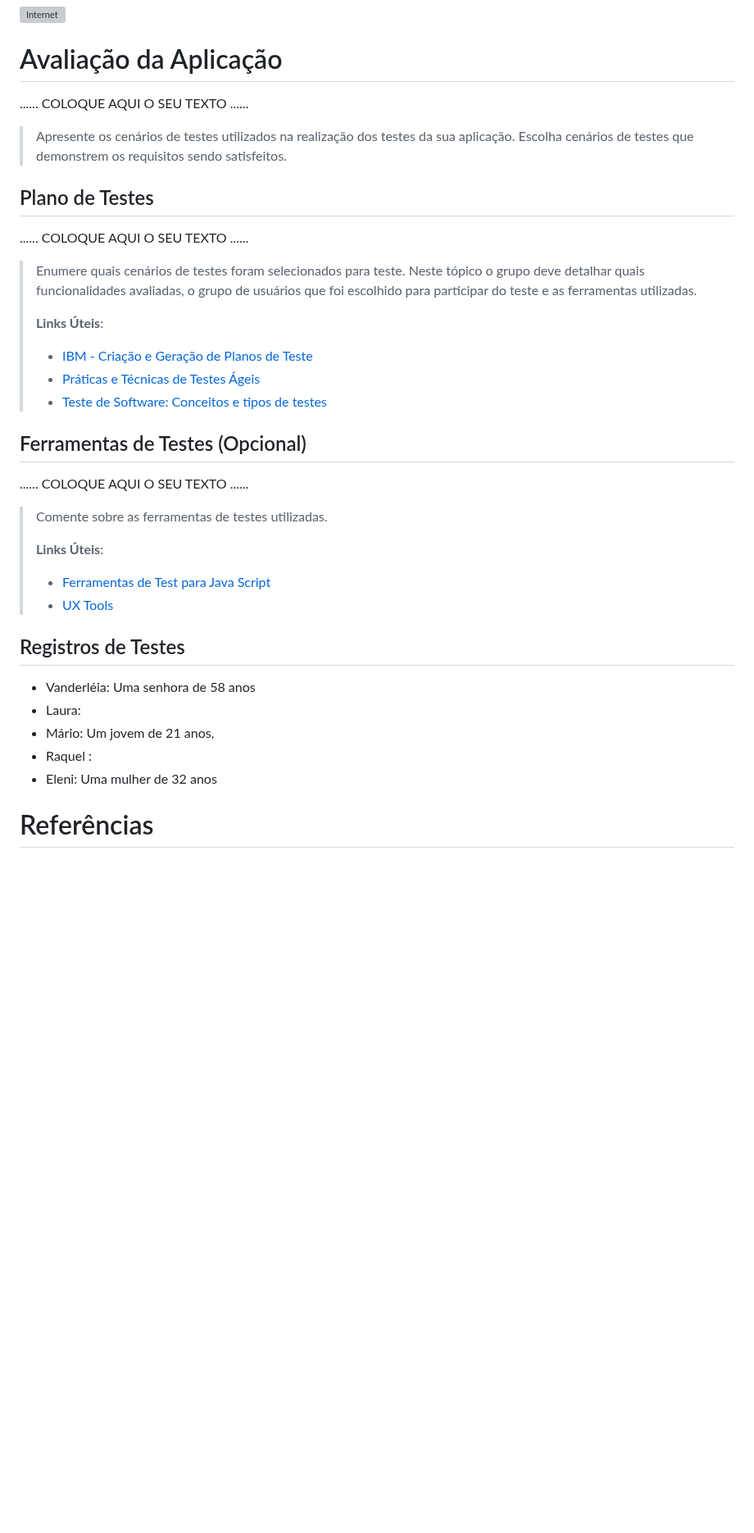
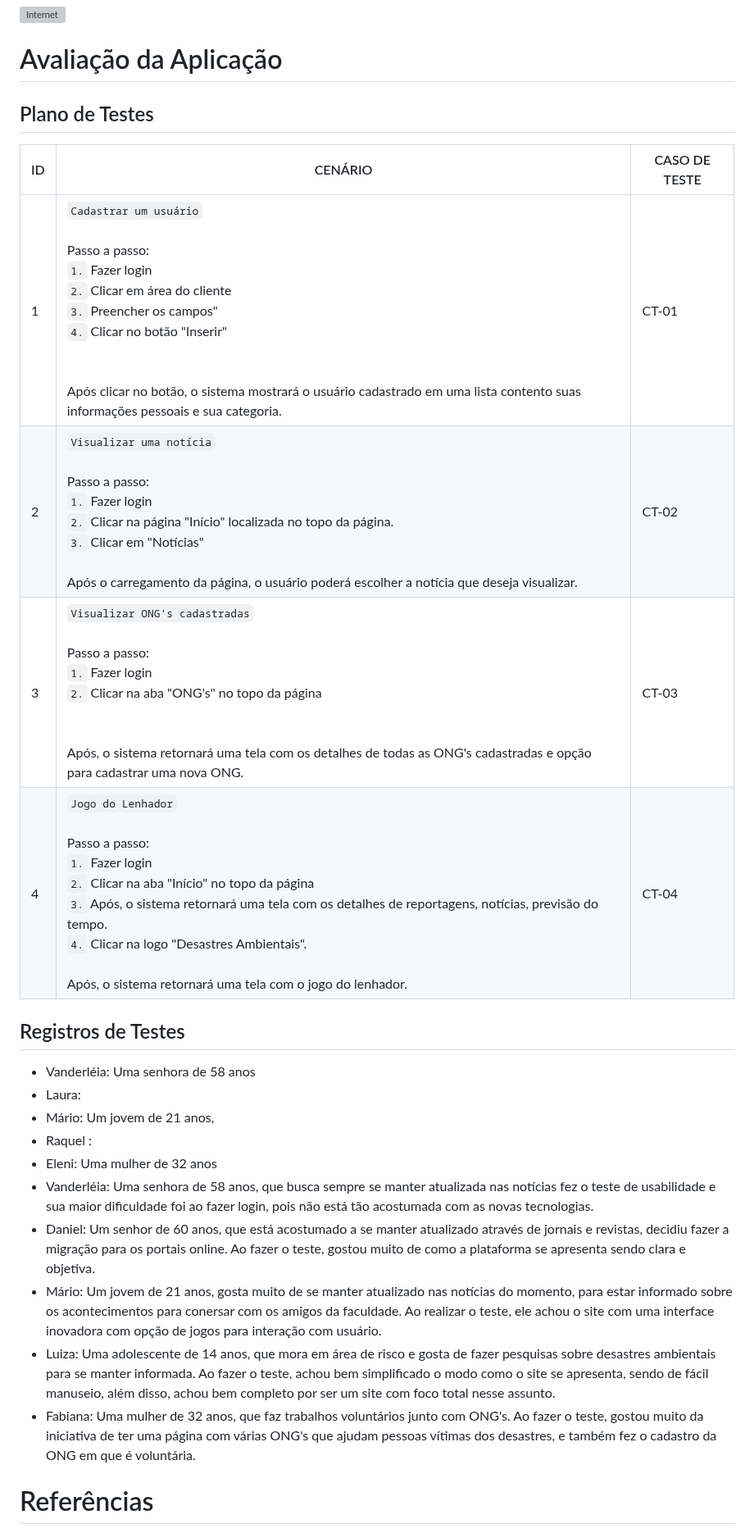
Before and after one commit to PSG-TIAPN-2022-1/psg-tiapn-2023-1-tis-grupo-4-trips, a Markdown page: docs/relatorio/Relatorio Tecnico - TEMPLATE.md, the part around the change. Shown at 82% size. Drawn GitHub-style; blank space fills up the shorter version; grey boxes are pictures that could not be loaded.

```diff
--- a/docs/relatorio/Relatorio Tecnico - TEMPLATE.md
+++ b/docs/relatorio/Relatorio Tecnico - TEMPLATE.md
@@ -292,35 +292,15 @@ Plano de processos do Site :
 
 # Avaliação da Aplicação
 
-......  COLOQUE AQUI O SEU TEXTO ......
-
-> Apresente os cenários de testes utilizados na realização dos testes da
-> sua aplicação. Escolha cenários de testes que demonstrem os requisitos
-> sendo satisfeitos.
-
 ## Plano de Testes
 
-......  COLOQUE AQUI O SEU TEXTO ......
+| ID | CENÁRIO | CASO DE TESTE |
+|----|---------|-----------------------|
+| 1 | `Cadastrar um usuário` <br><br> Passo a passo: <br> `1.` Fazer login <br> `2.` Clicar em área do cliente <br> `3.` Preencher os campos" <br> `4.` Clicar no botão "Inserir" <br> <br><br> Após clicar no botão, o sistema mostrará o usuário cadastrado em uma lista contento suas informações pessoais e sua categoria. | CT-01|
+| 2 | `Visualizar uma notícia` <br><br> Passo a passo: <br> `1.` Fazer login <br> `2.` Clicar na página "Início" localizada no topo da página. <br> `3.` Clicar em "Notícias" <br><br> Após o carregamento da página, o usuário poderá escolher a notícia que deseja visualizar. | CT-02 |
+| 3 | `Visualizar ONG's cadastradas` <br><br> Passo a passo: <br> `1.` Fazer login <br> `2.` Clicar na aba "ONG's" no topo da página <br>  <br><br> Após, o sistema retornará uma tela com os detalhes de todas as ONG's cadastradas e opção para cadastrar uma nova ONG. | CT-03 |
+| 4 | `Jogo do Lenhador` <br><br> Passo a passo: <br> `1.` Fazer login <br> `2.` Clicar na aba "Início" no topo da página <br> `3.` Após, o sistema retornará uma tela com os detalhes de reportagens, notícias, previsão do tempo. <br> `4.` Clicar na logo "Desastres Ambientais". <br><br> Após, o sistema retornará uma tela com o jogo do lenhador.   | CT-04 |
 
-> Enumere quais cenários de testes foram selecionados para teste. Neste
-> tópico o grupo deve detalhar quais funcionalidades avaliadas, o grupo
-> de usuários que foi escolhido para participar do teste e as
-> ferramentas utilizadas.
->
-> **Links Úteis**:
-> - [IBM - Criação e Geração de Planos de Teste](https://www.ibm.com/developerworks/br/local/rational/criacao_geracao_planos_testes_software/index.html)
-> - [Práticas e Técnicas de Testes Ágeis](http://assiste.serpro.gov.br/serproagil/Apresenta/slides.pdf)
-> -  [Teste de Software: Conceitos e tipos de testes](https://blog.onedaytesting.com.br/teste-de-software/)
-
-## Ferramentas de Testes (Opcional)
-
-......  COLOQUE AQUI O SEU TEXTO ......
-
-> Comente sobre as ferramentas de testes utilizadas.
->
-> **Links Úteis**:
-> - [Ferramentas de Test para Java Script](https://geekflare.com/javascript-unit-testing/)
-> - [UX Tools](https://uxdesign.cc/ux-user-research-and-user-testing-tools-2d339d379dc7)
 
 ## Registros de Testes
 
@@ -329,6 +309,11 @@ Plano de processos do Site :
 * Mário: Um jovem de 21 anos,
 * Raquel :
 * Eleni: Uma mulher de 32 anos
+* Vanderléia: Uma senhora de 58 anos, que busca sempre se manter atualizada nas notícias fez o teste de usabilidade e sua maior dificuldade foi ao fazer login, pois não está tão acostumada com as novas tecnologias.
+* Daniel: Um senhor de 60 anos, que está acostumado a se manter atualizado através de jornais e revistas, decidiu fazer a migração para os portais online. Ao fazer o teste, gostou muito de como a plataforma se apresenta sendo clara e objetiva.
+* Mário: Um jovem de 21 anos, gosta muito de se manter atualizado nas notícias do momento, para estar informado sobre os acontecimentos para conersar com os amigos da faculdade. Ao realizar o teste, ele achou o site com uma interface inovadora com opção de jogos para interação com usuário.
+* Luiza: Uma adolescente de 14 anos, que mora em área de risco e gosta de fazer pesquisas sobre desastres ambientais para se manter informada. Ao fazer o teste, achou bem simplificado o modo como o site se apresenta, sendo de fácil manuseio, além disso, achou bem completo por ser um site com foco total nesse assunto.
+* Fabiana: Uma mulher de 32 anos, que faz trabalhos voluntários junto com ONG's. Ao fazer o teste, gostou muito da iniciativa de ter uma página com várias ONG's que ajudam pessoas vítimas dos desastres, e também fez o cadastro da ONG em que é voluntária.
 
 # Referências
 
```
